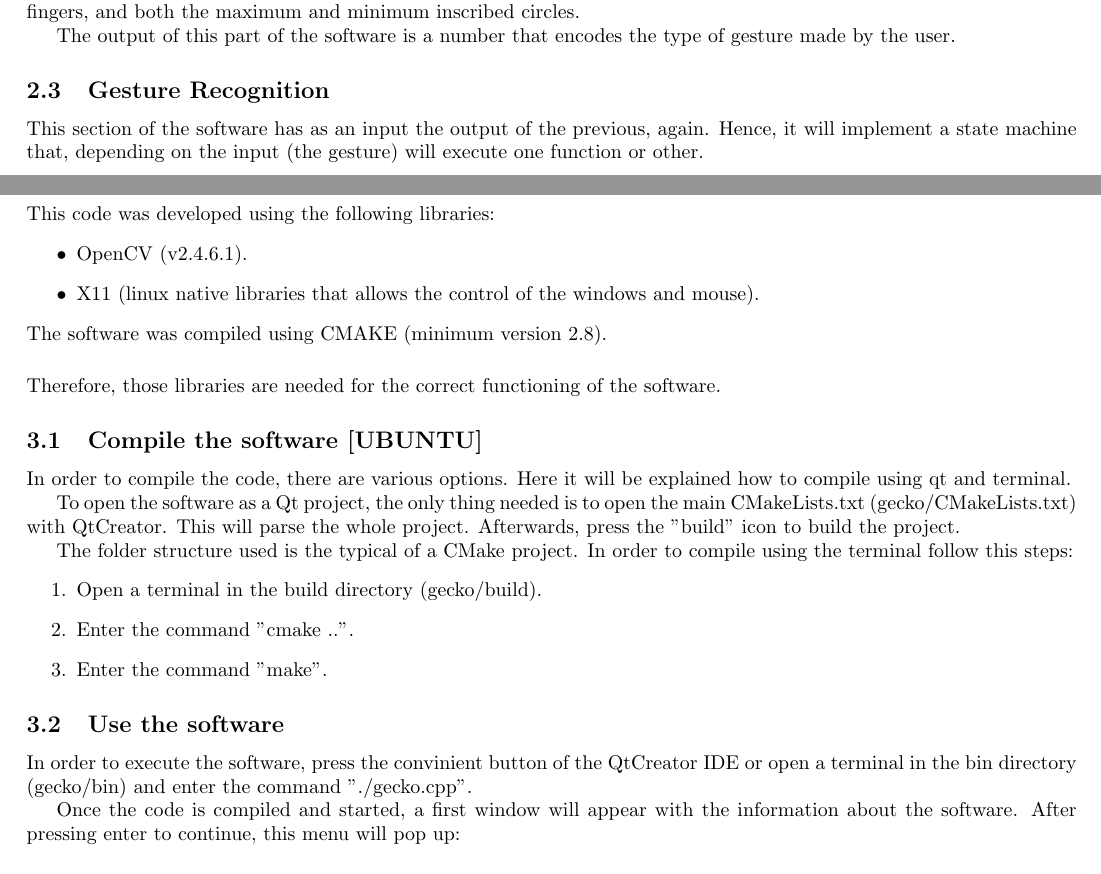
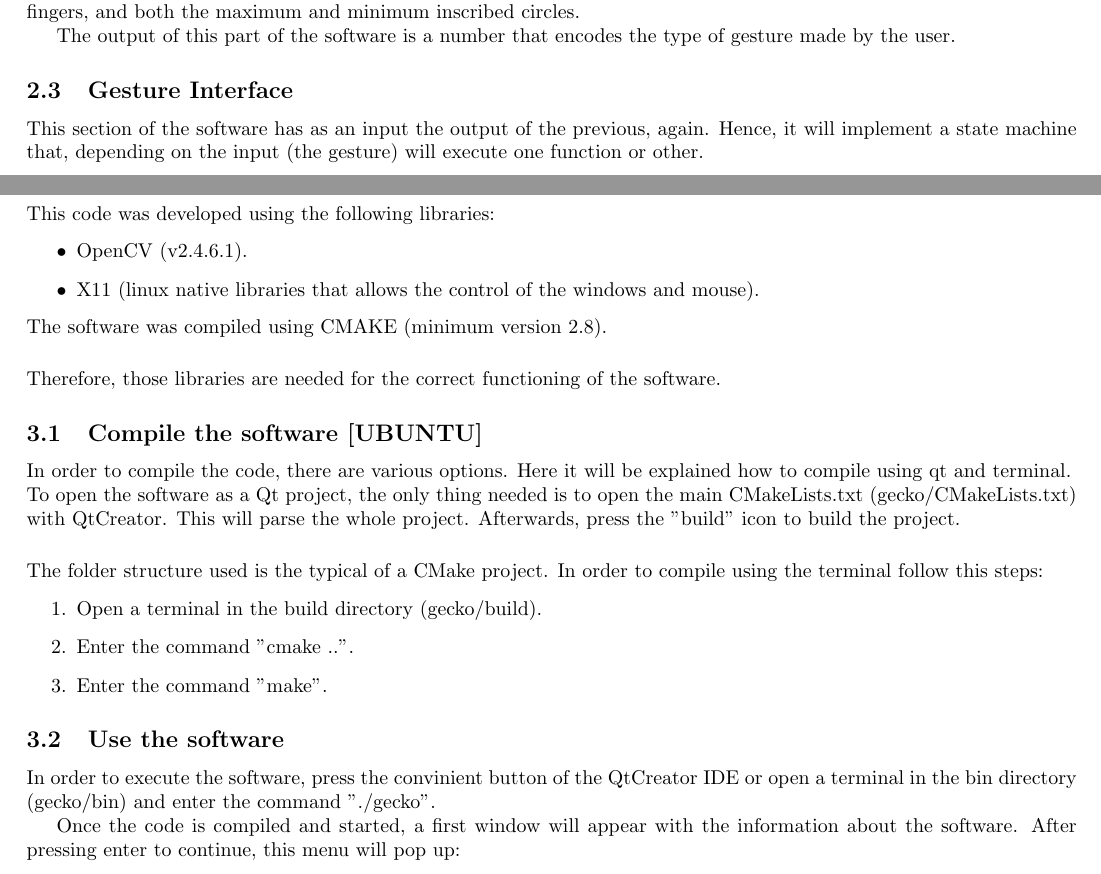
Before and after one commit to David-Estevez/gecko, a LaTeX document (doc/memoria/memoria.tex): two parts of pages 5 and 6 of 9, joined at a grey line, cut so that both start at the same text. Compiled offline with pdfLaTeX.

Commit message:
more minor changes to memoria

```diff
--- a/doc/memoria/memoria.tex
+++ b/doc/memoria/memoria.tex
@@ -147,7 +147,7 @@ Finally, the gesture made by the hand is extracted, taking as descriptors the nu
 The output of this part of the software is a number that encodes the type of gesture made by the user.
 
 
-\subsection{Gesture Recognition}
+\subsection{Gesture Interface}
 This section of the software has as an input the output of the previous, again. Hence, it will implement a state machine that, depending on the input (the gesture) will execute one function or other.
 
 \begin{center}
@@ -172,11 +172,10 @@ Therefore, those libraries are needed for the correct functioning of the softwar
 \subsection{Compile the software [UBUNTU]}
 
 In order to compile the code, there are various options. Here it will be explained how to compile using qt and terminal.
-
+\\
 To open the software as a Qt project, the only thing needed is to open the main CMakeLists.txt (gecko/CMakeLists.txt) with QtCreator. This will parse the whole project.
 Afterwards, press the "build" icon to build the project.
-
-
+\\[0.5cm]
 The folder structure used is the typical of a CMake project. In order to compile using the terminal follow this steps:
 \begin{enumerate}
  \item Open a terminal in the build directory (gecko/build).
@@ -185,7 +184,7 @@ The folder structure used is the typical of a CMake project. In order to compile
 \end{enumerate}
 
 \subsection{Use the software}
-In order to execute the software, press the convinient button of the QtCreator IDE or open a terminal in the bin directory (gecko/bin) and enter the command "./gecko.cpp".
+In order to execute the software, press the convinient button of the QtCreator IDE or open a terminal in the bin directory (gecko/bin) and enter the command "./gecko".
 
 Once the code is compiled and started, a first window will appear with the information about the software. After pressing enter to continue, this menu will pop up:
 \begin{center}
```
Also changed, not shown: doc/memoria/memoria.pdf, doc/memoria/memoria.tex (2 more changed lines).
